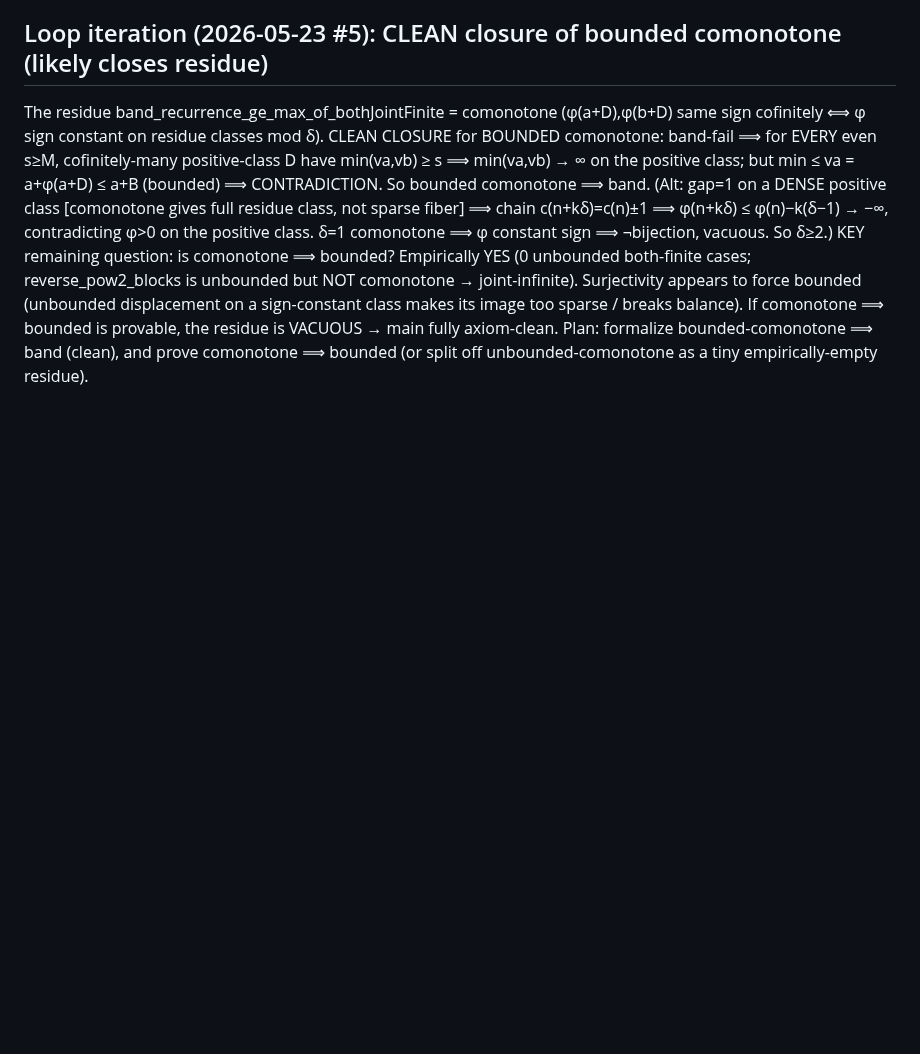
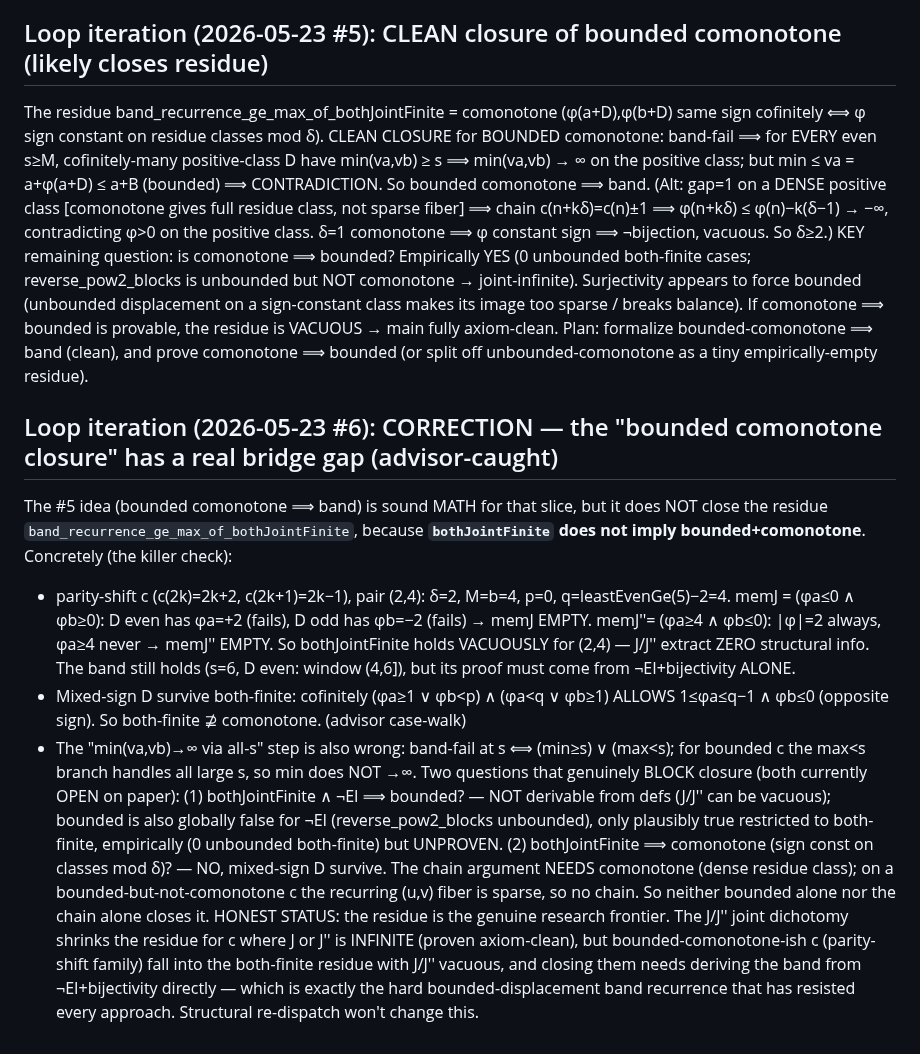
Before and after one commit to akaashdash/griddles, a Markdown page: puzzle-4/notes.md, the part around the change. GitHub-like rendering; blank space fills up the shorter version.

Commit message:
puzzle 4: HONEST correction — bothJointFinite does NOT imply bounded+comonotone (J/J'' vacuous for parity-shift); #5 closure has a bridge gap (advisor-caught)

```diff
--- a/puzzle-4/notes.md
+++ b/puzzle-4/notes.md
@@ -1555,3 +1555,30 @@ force bounded (unbounded displacement on a sign-constant class makes its image t
 balance). If comonotone ⟹ bounded is provable, the residue is VACUOUS → main fully axiom-clean.
 Plan: formalize bounded-comonotone ⟹ band (clean), and prove comonotone ⟹ bounded (or split off
 unbounded-comonotone as a tiny empirically-empty residue).
+
+## Loop iteration (2026-05-23 #6): CORRECTION — the "bounded comonotone closure" has a real bridge gap (advisor-caught)
+
+The #5 idea (bounded comonotone ⟹ band) is sound MATH for that slice, but it does NOT close the
+residue `band_recurrence_ge_max_of_bothJointFinite`, because **`bothJointFinite` does not imply
+bounded+comonotone**. Concretely (the killer check):
+  - parity-shift c (c(2k)=2k+2, c(2k+1)=2k−1), pair (2,4): δ=2, M=b=4, p=0, q=leastEvenGe(5)−2=4.
+    memJ  = (φa≤0 ∧ φb≥0): D even has φa=+2 (fails), D odd has φb=−2 (fails) → memJ EMPTY.
+    memJ''= (φa≥4 ∧ φb≤0): |φ|=2 always, φa≥4 never → memJ'' EMPTY.
+    So bothJointFinite holds VACUOUSLY for (2,4) — J/J'' extract ZERO structural info. The band
+    still holds (s=6, D even: window (4,6]), but its proof must come from ¬EI+bijectivity ALONE.
+  - Mixed-sign D survive both-finite: cofinitely (φa≥1 ∨ φb<p) ∧ (φa<q ∨ φb≥1) ALLOWS
+    1≤φa≤q−1 ∧ φb≤0 (opposite sign). So both-finite ⊉ comonotone. (advisor case-walk)
+  - The "min(va,vb)→∞ via all-s" step is also wrong: band-fail at s ⟺ (min≥s) ∨ (max<s); for
+    bounded c the max<s branch handles all large s, so min does NOT →∞.
+Two questions that genuinely BLOCK closure (both currently OPEN on paper):
+  (1) bothJointFinite ∧ ¬EI ⟹ bounded?  — NOT derivable from defs (J/J'' can be vacuous);
+      bounded is also globally false for ¬EI (reverse_pow2_blocks unbounded), only plausibly true
+      restricted to both-finite, empirically (0 unbounded both-finite) but UNPROVEN.
+  (2) bothJointFinite ⟹ comonotone (sign const on classes mod δ)? — NO, mixed-sign D survive.
+The chain argument NEEDS comonotone (dense residue class); on a bounded-but-not-comonotone c the
+recurring (u,v) fiber is sparse, so no chain. So neither bounded alone nor the chain alone closes it.
+HONEST STATUS: the residue is the genuine research frontier. The J/J'' joint dichotomy shrinks the
+residue for c where J or J'' is INFINITE (proven axiom-clean), but bounded-comonotone-ish c
+(parity-shift family) fall into the both-finite residue with J/J'' vacuous, and closing them needs
+deriving the band from ¬EI+bijectivity directly — which is exactly the hard bounded-displacement
+band recurrence that has resisted every approach. Structural re-dispatch won't change this.
```
